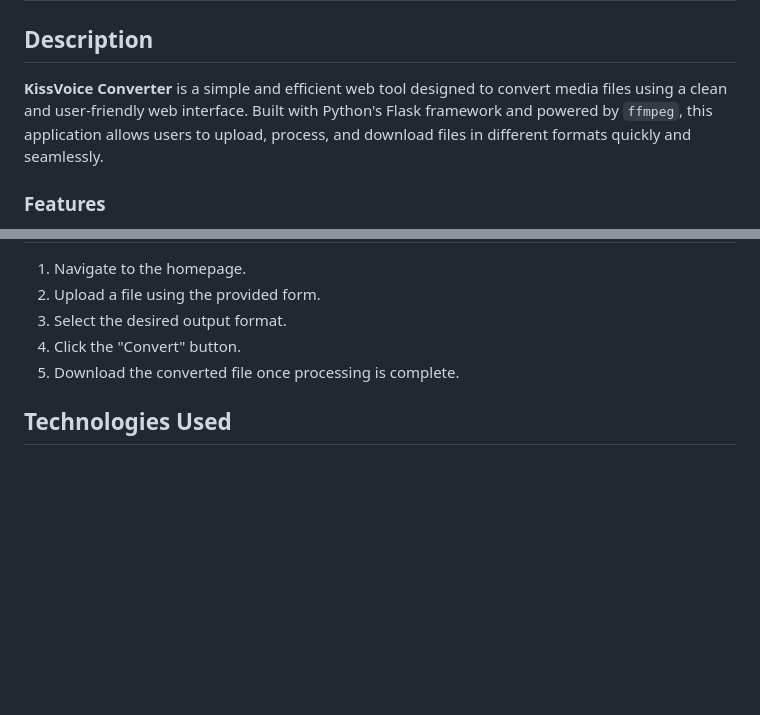
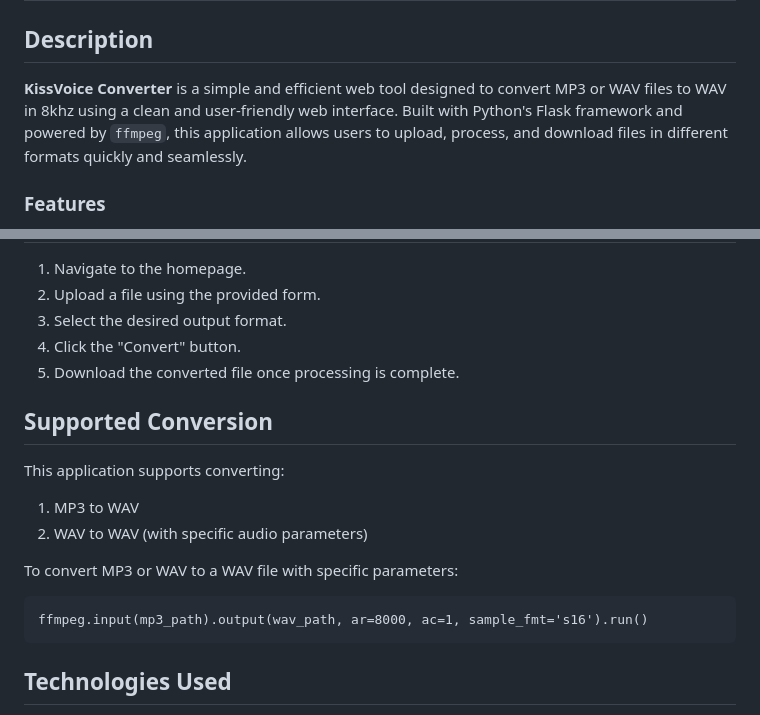
Before and after one commit to KISSGROUP-io/KissVoice-Converter, a Markdown page: README.md, 2 parts joined by grey strips. GitHub-like rendering; blank space fills up the shorter version.

````diff
--- a/README.md
+++ b/README.md
@@ -2,7 +2,9 @@
 
 ## Description
 
-**KissVoice Converter** is a simple and efficient web tool designed to convert media files using a clean and user-friendly web interface. Built with Python's Flask framework and powered by `ffmpeg`, this application allows users to upload, process, and download files in different formats quickly and seamlessly.
+**KissVoice Converter** is a simple and efficient web tool designed to convert MP3 or WAV files to WAV in 8khz using a clean and user-friendly web interface. Built with Python's Flask framework and powered by `ffmpeg`, this application allows users to upload, process, and download files in different formats quickly and seamlessly.
+
+
 
 ### Features
 
@@ -58,6 +60,17 @@ Follow these steps to run the application locally:
 4. Click the "Convert" button.
 5. Download the converted file once processing is complete.
 
+## Supported Conversion
+
+This application supports converting:
+1. MP3 to WAV
+2. WAV to WAV (with specific audio parameters)
+
+To convert MP3 or WAV to a WAV file with specific parameters:
+```
+ffmpeg.input(mp3_path).output(wav_path, ar=8000, ac=1, sample_fmt='s16').run()
+```
+
 ## Technologies Used
 
 - **Backend**: Python (Flask)
````
